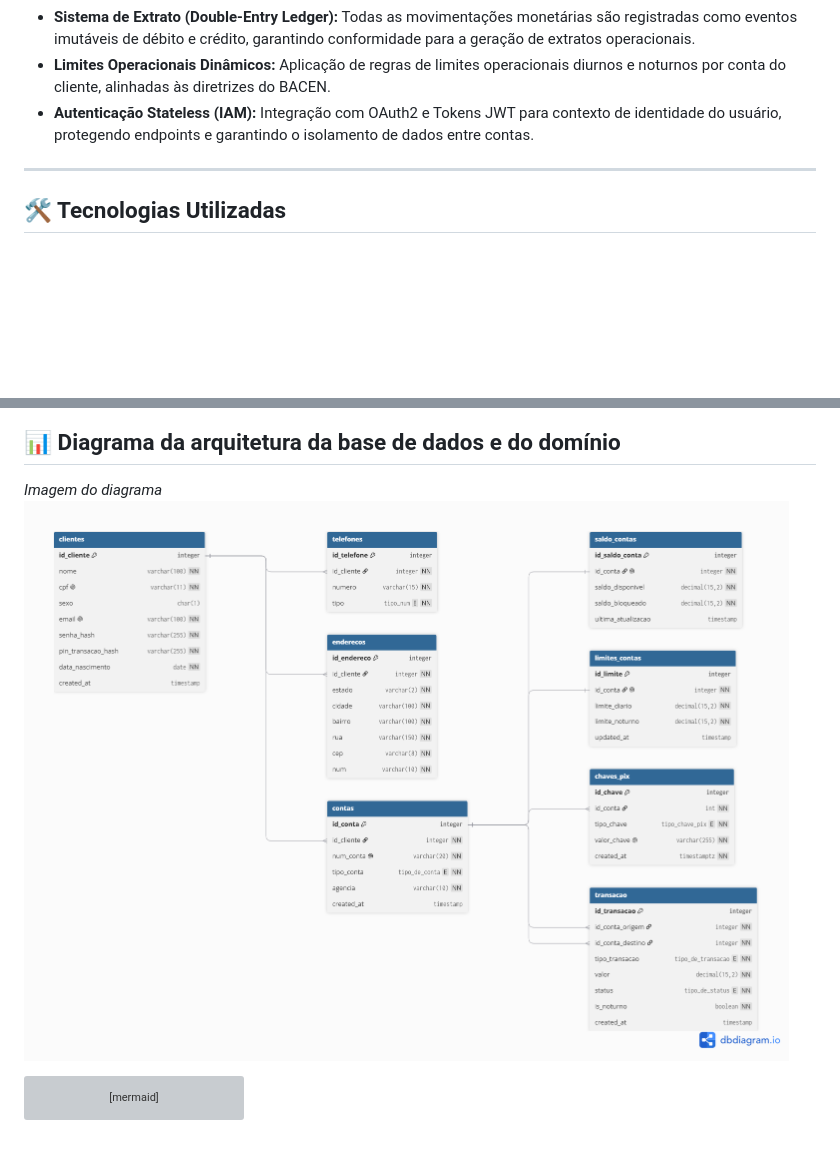
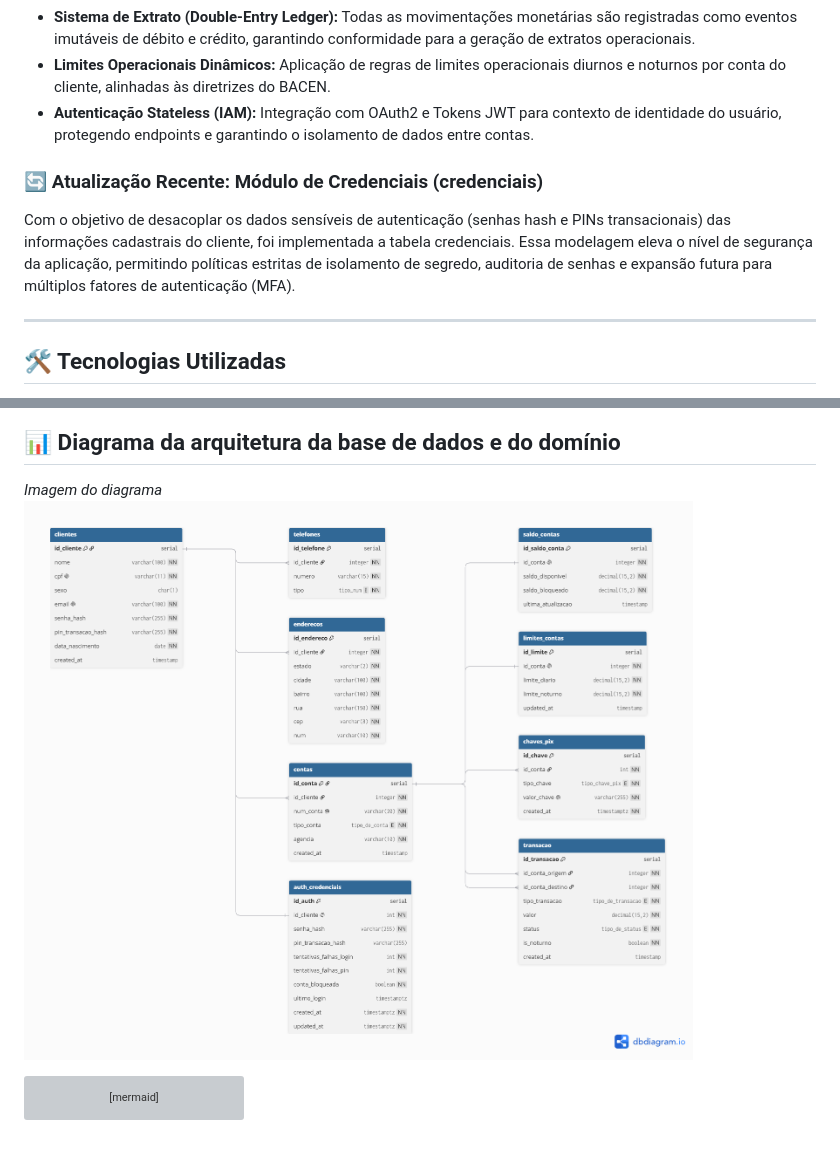
Before and after one commit to brunonativaa/nuclone-core-api, a Markdown page: database/README.pt-BR.md, 2 parts joined by grey strips. Drawn GitHub-style; pictures changed too: database/docs/Nuclone-Core.png (deleted), database/docs/system-nuclone.png (added); blank space fills up the shorter version; grey boxes are pictures that could not be loaded.

Commit message:
docs(readme): Adding documentation and updating the template in the database

````diff
--- a/database/README.pt-BR.md
+++ b/database/README.pt-BR.md
@@ -22,6 +22,10 @@ O sistema foi desenhado no padrão **Monólito Modular (Package by Feature)**, o
 - **Limites Operacionais Dinâmicos:** Aplicação de regras de limites operacionais diurnos e noturnos por conta do cliente, alinhadas às diretrizes do BACEN.
 - **Autenticação Stateless (IAM):** Integração com OAuth2 e Tokens JWT para contexto de identidade do usuário, protegendo endpoints e garantindo o isolamento de dados entre contas.
 
+
+### 🔄 Atualização Recente: Módulo de Credenciais (credenciais)
+Com o objetivo de desacoplar os dados sensíveis de autenticação (senhas hash e PINs transacionais) das informações cadastrais do cliente, foi implementada a tabela credenciais. Essa modelagem eleva o nível de segurança da aplicação, permitindo políticas estritas de isolamento de segredo, auditoria de senhas e expansão futura para múltiplos fatores de autenticação (MFA).
+
 ---
 
 ## 🛠️ Tecnologias Utilizadas
@@ -37,7 +41,7 @@ O sistema foi desenhado no padrão **Monólito Modular (Package by Feature)**, o
 ## 📊 Diagrama da arquitetura da base de dados e do domínio
 
 <i>Imagem do diagrama</i>
-![Nuclone Diagrama](docs/Nuclone-Core.png)
+![Nuclone Diagrama](docs/system-nuclone.png)
 
 ```mermaid
 graph TD
````
Also changed, not shown: database/README.md (+4 -1 lines), 2 other files.
